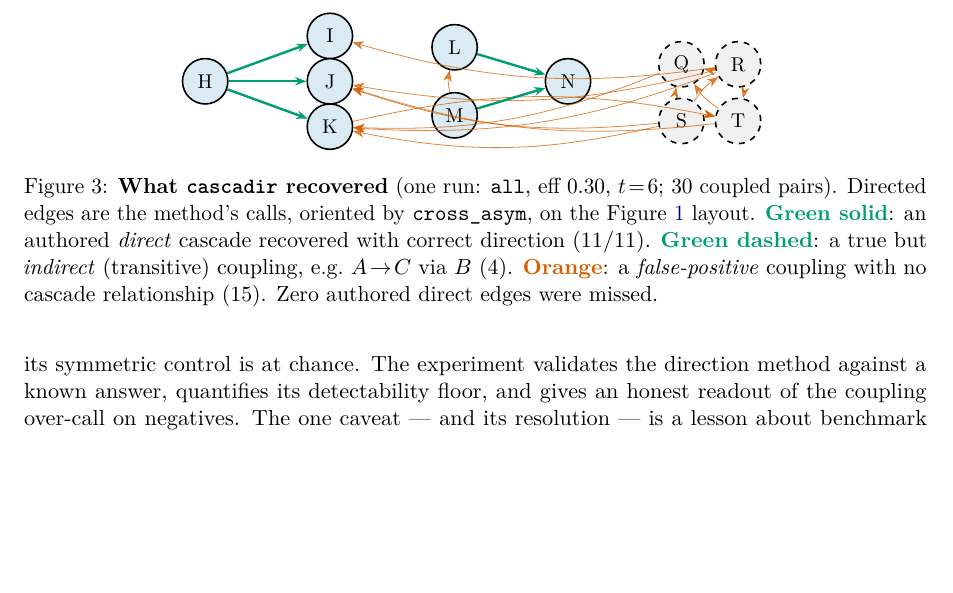
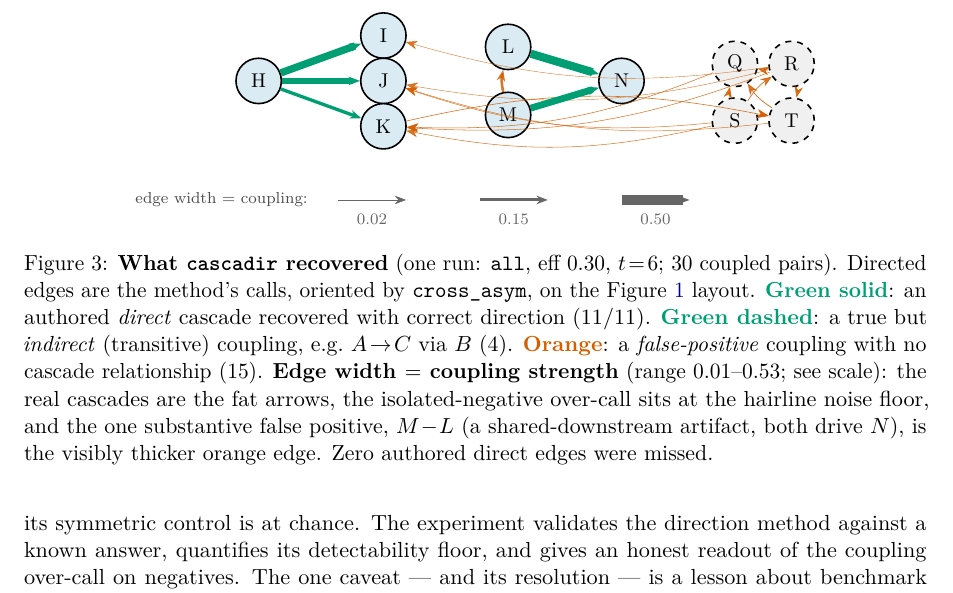
Before and after one commit to Yam-Arieli/cytokine-mil, a LaTeX paper (reports/cascade_forge_simulation_1M_cells_2026-07-09/report.tex, which reads reports/cascade_forge_simulation_1M_cells_2026-07-09/found_graph.tex): part of page 5 of 5, cut so that both start at the same text, the shorter picture padded with empty space. Compiled offline with pdfLaTeX.

Commit message:
report Fig 3: encode coupling strength as edge width (wide range) + width legend
Previously edge width encoded category (fixed very-thick/thick/thin); now width = coupling
score, spanning the data range 0.01-0.53 (WMIN=0.2pt .. WMAX=5.0pt), so real cascades are
fat arrows and the isolated-negative over-call is at the hairline noise floor. The one
substantive false positive M-L (0.128, shared-downstream) is now visibly thicker than the
~0.4pt noise edges. Added a coupling->width scale legend; caption updated.

```diff
--- a/reports/cascade_forge_simulation_1M_cells_2026-07-09/found_graph.tex
+++ b/reports/cascade_forge_simulation_1M_cells_2026-07-09/found_graph.tex
@@ -21,34 +21,41 @@
   \node[inode] (R) at (9.4,1.9) {R};
   \node[inode] (S) at (8.4,0.9) {S};
   \node[inode] (T) at (9.4,0.9) {T};
-  \draw[->,draw=fbad, thin, opacity=0.75,bend left=12] (M) to (L);
-  \draw[->,draw=fbad, thin, opacity=0.75,bend left=12] (S) to (Q);
-  \draw[->,draw=fbad, thin, opacity=0.75,bend left=12] (S) to (T);
-  \draw[->,draw=fbad, thin, opacity=0.75,bend left=12] (T) to (Q);
-  \draw[->,draw=fbad, thin, opacity=0.75,bend left=12] (R) to (T);
-  \draw[->,draw=fbad, thin, opacity=0.75,bend left=12] (S) to (R);
-  \draw[->,draw=fbad, thin, opacity=0.75,bend left=12] (R) to (Q);
-  \draw[->,draw=fbad, thin, opacity=0.75,bend left=12] (K) to (T);
-  \draw[->,draw=fbad, thin, opacity=0.75,bend left=12] (Q) to (K);
-  \draw[->,draw=fbad, thin, opacity=0.75,bend left=12] (R) to (K);
-  \draw[->,draw=fbad, thin, opacity=0.75,bend left=12] (S) to (K);
-  \draw[->,draw=fbad, thin, opacity=0.75,bend left=12] (S) to (J);
-  \draw[->,draw=fbad, thin, opacity=0.75,bend left=12] (T) to (J);
-  \draw[->,draw=fbad, thin, opacity=0.75,bend left=12] (R) to (J);
-  \draw[->,draw=fbad, thin, opacity=0.75,bend left=12] (R) to (I);
-  \draw[->,draw=fgood, thick, densely dashed,bend left=12] (E) to (G);
-  \draw[->,draw=fgood, thick, densely dashed,bend left=12] (A) to (C);
-  \draw[->,draw=fgood, thick, densely dashed,bend left=12] (B) to (D);
-  \draw[->,draw=fgood, thick, densely dashed,bend left=12] (A) to (D);
-  \draw[->,draw=fgood, very thick] (E) to (F);
-  \draw[->,draw=fgood, very thick] (O) to (P);
-  \draw[->,draw=fgood, very thick] (L) to (N);
-  \draw[->,draw=fgood, very thick] (F) to (G);
-  \draw[->,draw=fgood, very thick] (H) to (I);
-  \draw[->,draw=fgood, very thick] (A) to (B);
-  \draw[->,draw=fgood, very thick] (M) to (N);
-  \draw[->,draw=fgood, very thick] (C) to (D);
-  \draw[->,draw=fgood, very thick] (B) to (C);
-  \draw[->,draw=fgood, very thick] (H) to (J);
-  \draw[->,draw=fgood, very thick] (H) to (K);
+  \draw[->,draw=fbad,line width=1.3pt,opacity=0.85] (M) to[bend left=12] (L);
+  \draw[->,draw=fbad,line width=0.43pt,opacity=0.85] (S) to[bend left=12] (Q);
+  \draw[->,draw=fbad,line width=0.42pt,opacity=0.85] (S) to[bend left=12] (T);
+  \draw[->,draw=fbad,line width=0.39pt,opacity=0.85] (T) to[bend left=12] (Q);
+  \draw[->,draw=fbad,line width=0.37pt,opacity=0.85] (R) to[bend left=12] (T);
+  \draw[->,draw=fbad,line width=0.36pt,opacity=0.85] (S) to[bend left=12] (R);
+  \draw[->,draw=fbad,line width=0.36pt,opacity=0.85] (R) to[bend left=12] (Q);
+  \draw[->,draw=fbad,line width=0.31pt,opacity=0.85] (K) to[bend left=12] (T);
+  \draw[->,draw=fbad,line width=0.28pt,opacity=0.85] (Q) to[bend left=12] (K);
+  \draw[->,draw=fbad,line width=0.27pt,opacity=0.85] (R) to[bend left=12] (K);
+  \draw[->,draw=fbad,line width=0.26pt,opacity=0.85] (S) to[bend left=12] (K);
+  \draw[->,draw=fbad,line width=0.25pt,opacity=0.85] (S) to[bend left=12] (J);
+  \draw[->,draw=fbad,line width=0.24pt,opacity=0.85] (T) to[bend left=12] (J);
+  \draw[->,draw=fbad,line width=0.21pt,opacity=0.85] (R) to[bend left=12] (J);
+  \draw[->,draw=fbad,line width=0.2pt,opacity=0.85] (R) to[bend left=12] (I);
+  \draw[->,draw=fgood,line width=1.65pt,densely dashed] (E) to[bend left=12] (G);
+  \draw[->,draw=fgood,line width=1.35pt,densely dashed] (A) to[bend left=12] (C);
+  \draw[->,draw=fgood,line width=0.87pt,densely dashed] (B) to[bend left=12] (D);
+  \draw[->,draw=fgood,line width=0.42pt,densely dashed] (A) to[bend left=12] (D);
+  \draw[->,draw=fgood,line width=5.0pt] (E) to (F);
+  \draw[->,draw=fgood,line width=4.76pt] (O) to (P);
+  \draw[->,draw=fgood,line width=4.1pt] (L) to (N);
+  \draw[->,draw=fgood,line width=3.85pt] (F) to (G);
+  \draw[->,draw=fgood,line width=3.68pt] (H) to (I);
+  \draw[->,draw=fgood,line width=3.6pt] (A) to (B);
+  \draw[->,draw=fgood,line width=3.4pt] (M) to (N);
+  \draw[->,draw=fgood,line width=3.15pt] (C) to (D);
+  \draw[->,draw=fgood,line width=2.99pt] (B) to (C);
+  \draw[->,draw=fgood,line width=2.79pt] (H) to (J);
+  \draw[->,draw=fgood,line width=1.67pt] (H) to (K);
+  \node[font=\scriptsize,text=black!70,anchor=east] at (1.0,-0.5) {edge width $=$ coupling:};
+  \draw[->,draw=black!60,line width=0.3pt] (1.4,-0.5) -- (2.5999999999999996,-0.5);
+  \node[font=\scriptsize,text=black!60] at (2.0,-0.8400000000000001) {0.02};
+  \draw[->,draw=black!60,line width=1.5pt] (3.9,-0.5) -- (5.1,-0.5);
+  \node[font=\scriptsize,text=black!60] at (4.5,-0.8400000000000001) {0.15};
+  \draw[->,draw=black!60,line width=4.75pt] (6.4,-0.5) -- (7.6000000000000005,-0.5);
+  \node[font=\scriptsize,text=black!60] at (7.0,-0.8400000000000001) {0.50};
 \end{tikzpicture}
--- a/reports/cascade_forge_simulation_1M_cells_2026-07-09/report.tex
+++ b/reports/cascade_forge_simulation_1M_cells_2026-07-09/report.tex
@@ -295,7 +295,11 @@ $t\!=\!6$; 30 coupled pairs). Directed edges are the method's calls, oriented by
 correct direction (11/11). \textcolor{fgood}{\textbf{Green dashed}}: a true but
 \emph{indirect} (transitive) coupling, e.g.\ $A\!\to\!C$ via $B$ (4).
 \textcolor{fbad}{\textbf{Orange}}: a \emph{false-positive} coupling with no cascade
-relationship (15). Zero authored direct edges were missed.}
+relationship (15). \textbf{Edge width $=$ coupling strength} (range $0.01$--$0.53$; see
+scale): the real cascades are the fat arrows, the isolated-negative over-call sits at the
+hairline noise floor, and the one substantive false positive, $M\!-\!L$ (a shared-downstream
+artifact, both drive $N$), is the visibly thicker orange edge. Zero authored direct edges
+were missed.}
 \label{fig:found}
 \end{figure}
 
```
Also changed, not shown: reports/cascade_forge_simulation_1M_cells_2026-07-09/report.pdf, 1 other file.
